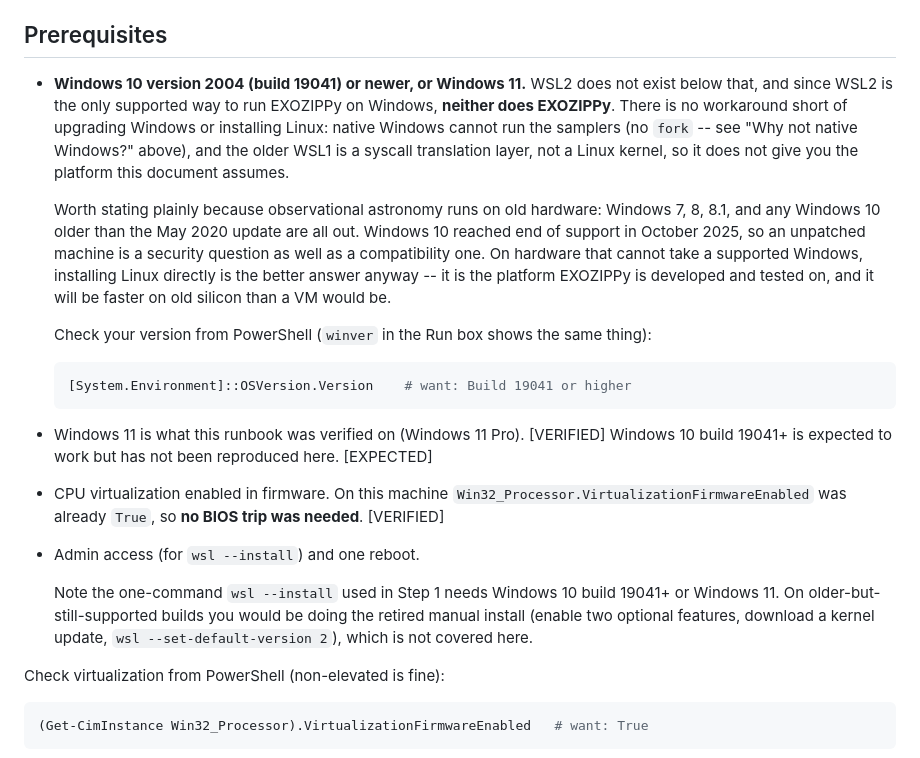
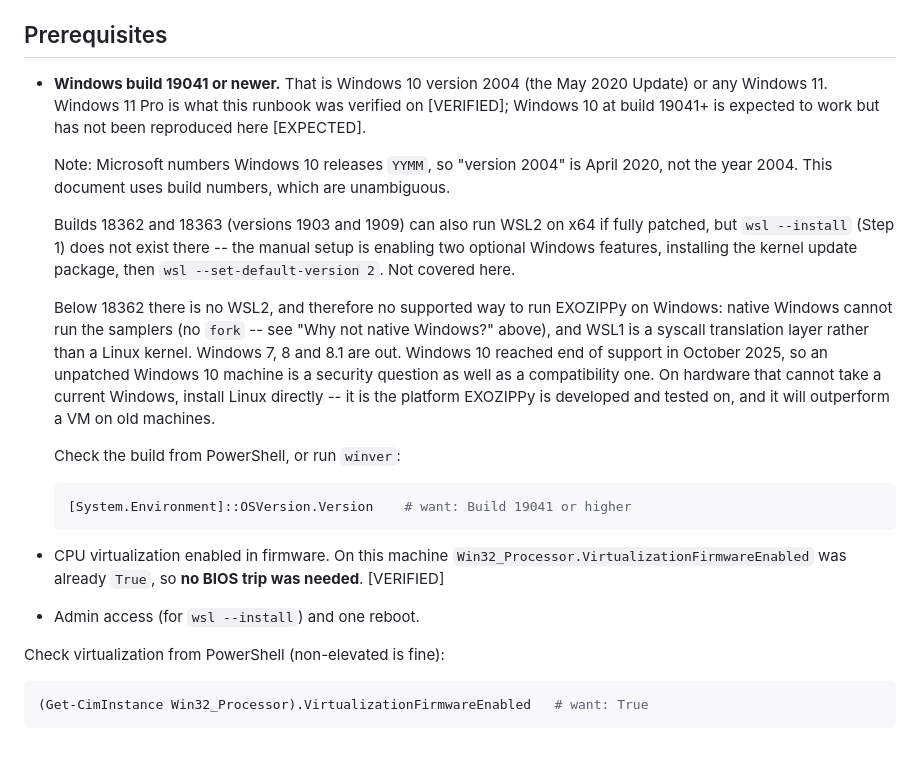
Before and after one commit to jdeast/EXOZIPPy, a Markdown page: WINDOWS_INSTALL.md, the part around the change. Rendered like a GitHub page.

Commit message:
docs: state the WSL2 floor as a build number, in documentation voice
Two fixes to the previous commit.

'Windows 10 version 2004' reads as the year 2004 -- it was misread that
way on first contact. Microsoft numbers Windows 10 releases YYMM, so it
means April 2020. Both docs now lead with build 19041, which is
unambiguous, and say so explicitly.

The floor was also overstated. WSL2 does run on builds 18362 and 18363
(versions 1903 and 1909) on x64 when fully patched; what needs 19041 is
'wsl --install', which is the path these docs document. Both facts are
now stated separately.

Also dropped the editorializing ('worth saying out loud', 'worth stating
plainly') for plain 'Note:' and declarative sentences.

Co-Authored-By: Claude Opus 5 (1M context) <noreply@anthropic.com>

````diff
--- a/WINDOWS_INSTALL.md
+++ b/WINDOWS_INSTALL.md
@@ -101,41 +101,39 @@ Keep a second Ubuntu window open for the `sudo` steps. [VERIFIED -- hit here]
 
 ## Prerequisites
 
-- **Windows 10 version 2004 (build 19041) or newer, or Windows 11.** WSL2 does
-  not exist below that, and since WSL2 is the only supported way to run
-  EXOZIPPy on Windows, **neither does EXOZIPPy**. There is no workaround short
-  of upgrading Windows or installing Linux: native Windows cannot run the
-  samplers (no `fork` -- see "Why not native Windows?" above), and the older
-  WSL1 is a syscall translation layer, not a Linux kernel, so it does not give
-  you the platform this document assumes.
+- **Windows build 19041 or newer.** That is Windows 10 version 2004 (the May
+  2020 Update) or any Windows 11. Windows 11 Pro is what this runbook was
+  verified on [VERIFIED]; Windows 10 at build 19041+ is expected to work but
+  has not been reproduced here [EXPECTED].
 
-  Worth stating plainly because observational astronomy runs on old hardware:
-  Windows 7, 8, 8.1, and any Windows 10 older than the May 2020 update are all
-  out. Windows 10 reached end of support in October 2025, so an unpatched
-  machine is a security question as well as a compatibility one. On hardware
-  that cannot take a supported Windows, installing Linux directly is the
-  better answer anyway -- it is the platform EXOZIPPy is developed and tested
-  on, and it will be faster on old silicon than a VM would be.
+  Note: Microsoft numbers Windows 10 releases `YYMM`, so "version 2004" is
+  April 2020, not the year 2004. This document uses build numbers, which are
+  unambiguous.
 
-  Check your version from PowerShell (`winver` in the Run box shows the same
-  thing):
+  Builds 18362 and 18363 (versions 1903 and 1909) can also run WSL2 on x64 if
+  fully patched, but `wsl --install` (Step 1) does not exist there -- the
+  manual setup is enabling two optional Windows features, installing the
+  kernel update package, then `wsl --set-default-version 2`. Not covered here.
+
+  Below 18362 there is no WSL2, and therefore no supported way to run EXOZIPPy
+  on Windows: native Windows cannot run the samplers (no `fork` -- see "Why
+  not native Windows?" above), and WSL1 is a syscall translation layer rather
+  than a Linux kernel. Windows 7, 8 and 8.1 are out. Windows 10 reached end of
+  support in October 2025, so an unpatched Windows 10 machine is a security
+  question as well as a compatibility one. On hardware that cannot take a
+  current Windows, install Linux directly -- it is the platform EXOZIPPy is
+  developed and tested on, and it will outperform a VM on old machines.
+
+  Check the build from PowerShell, or run `winver`:
 
   ```powershell
   [System.Environment]::OSVersion.Version    # want: Build 19041 or higher
   ```
 
-- Windows 11 is what this runbook was verified on (Windows 11 Pro). [VERIFIED]
-  Windows 10 build 19041+ is expected to work but has not been reproduced
-  here. [EXPECTED]
 - CPU virtualization enabled in firmware. On this machine
   `Win32_Processor.VirtualizationFirmwareEnabled` was already `True`, so **no
   BIOS trip was needed**. [VERIFIED]
 - Admin access (for `wsl --install`) and one reboot.
-
-  Note the one-command `wsl --install` used in Step 1 needs Windows 10 build
-  19041+ or Windows 11. On older-but-still-supported builds you would be doing
-  the retired manual install (enable two optional features, download a kernel
-  update, `wsl --set-default-version 2`), which is not covered here.
 
 Check virtualization from PowerShell (non-elevated is fine):
 
````
Also changed, not shown: README.md (+24 -9 lines).
